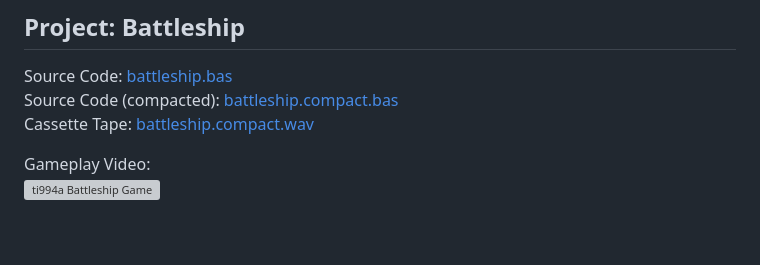
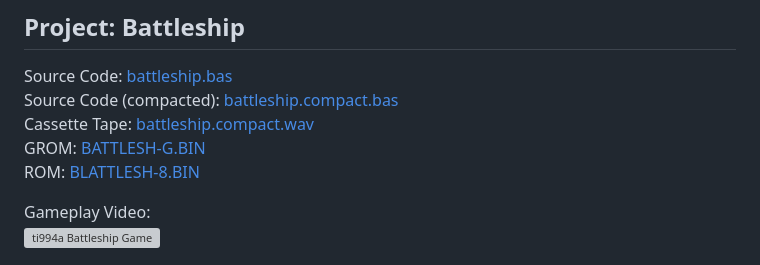
Before and after one commit to seanwo/ti994a, a Markdown page: README.md, the part around the change. Rendered like a GitHub page; blank space fills up the shorter version; grey boxes are pictures that could not be loaded.

```diff
--- a/README.md
+++ b/README.md
@@ -18,6 +18,8 @@ Gameplay Video:
 Source Code: [battleship.bas](battleship.bas)
 Source Code (compacted): [battleship.compact.bas](battleship.compact.bas)
 Cassette Tape: [battleship.compact.wav](battleship.compact.wav)
+GROM: [BATTLESH-G.BIN](BATTLESHIP/BATTLESH-G.BIN)
+ROM: [BLATTLESH-8.BIN](BATTLESHIP/BATTLESH-8.BIN)
 
 Gameplay Video:
 [![ti994a Battleship Game](https://img.youtube.com/vi/pnJ6ugJYJeI/0.jpg)](https://www.youtube.com/watch?v=pnJ6ugJYJeI)
```
